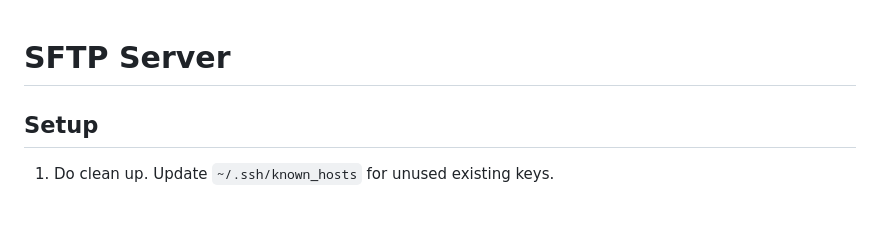
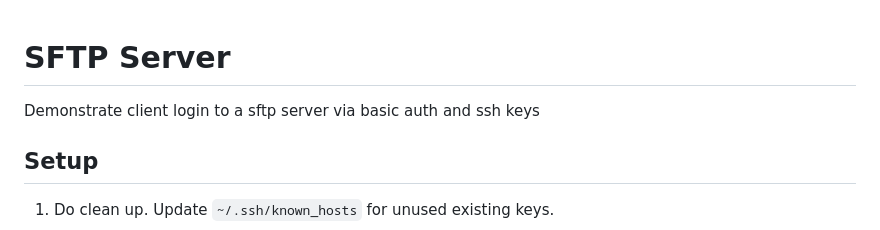
Before and after one commit to maryrufo/pocs, a Markdown page: docker-sftp-server/README.md, the part around the change. GitHub-like rendering.

```diff
--- a/docker-sftp-server/README.md
+++ b/docker-sftp-server/README.md
@@ -1,4 +1,6 @@
 # SFTP Server
+
+Demonstrate client login to a sftp server via basic auth and ssh keys
 
 ## Setup
 
```
